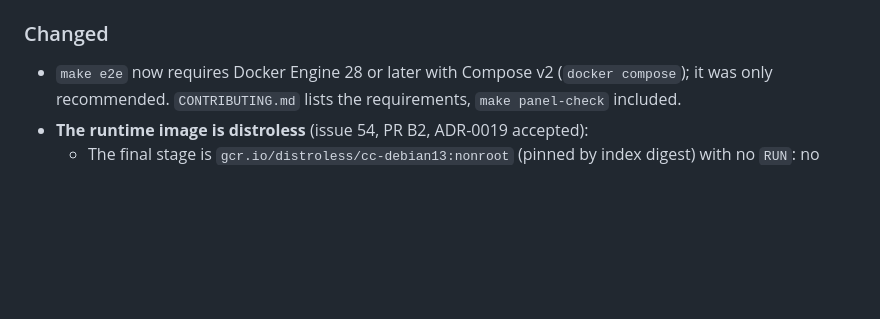
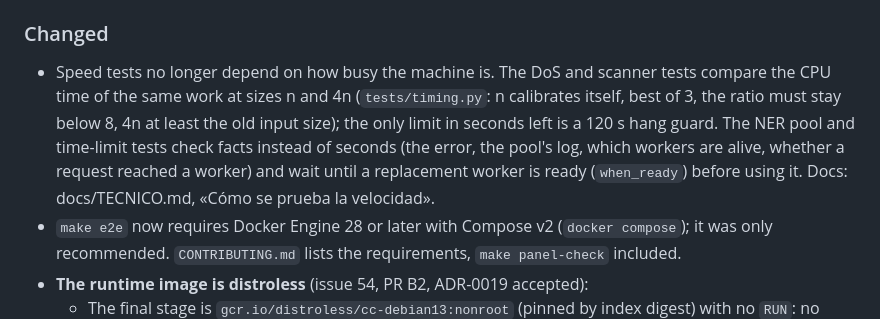
Before and after one commit to miquel-moreno/antifaz, a Markdown page: CHANGELOG.md, the part around the change. GitHub-like rendering; blank space fills up the shorter version.

```diff
--- a/CHANGELOG.md
+++ b/CHANGELOG.md
@@ -24,6 +24,7 @@ Format based on [Keep a Changelog](https://keepachangelog.com/en/1.1.0/), versio
 - End-to-end tests of the one-minute install (`tests/e2e/test_image_cli.py`): `init --non-interactive` inside the image with keys passed by variable name, then Compose and the hardened one-line `docker run` start with that `.env`.
 
 ### Changed
+- Speed tests no longer depend on how busy the machine is. The DoS and scanner tests compare the CPU time of the same work at sizes n and 4n (`tests/timing.py`: n calibrates itself, best of 3, the ratio must stay below 8, 4n at least the old input size); the only limit in seconds left is a 120 s hang guard. The NER pool and time-limit tests check facts instead of seconds (the error, the pool's log, which workers are alive, whether a request reached a worker) and wait until a replacement worker is ready (`when_ready`) before using it. Docs: docs/TECNICO.md, «Cómo se prueba la velocidad».
 - `make e2e` now requires Docker Engine 28 or later with Compose v2 (`docker compose`); it was only recommended. `CONTRIBUTING.md` lists the requirements, `make panel-check` included.
 - **The runtime image is distroless** (issue 54, PR B2, ADR-0019 accepted):
   - The final stage is `gcr.io/distroless/cc-debian13:nonroot` (pinned by index digest) with no `RUN`: no shell (`sh`, `bash`, `dash`, `busybox`), no `apt`/`dpkg`, no coreutils and no curl.
```
Also changed, not shown: docs/TECNICO.md (+10 -1 lines).
